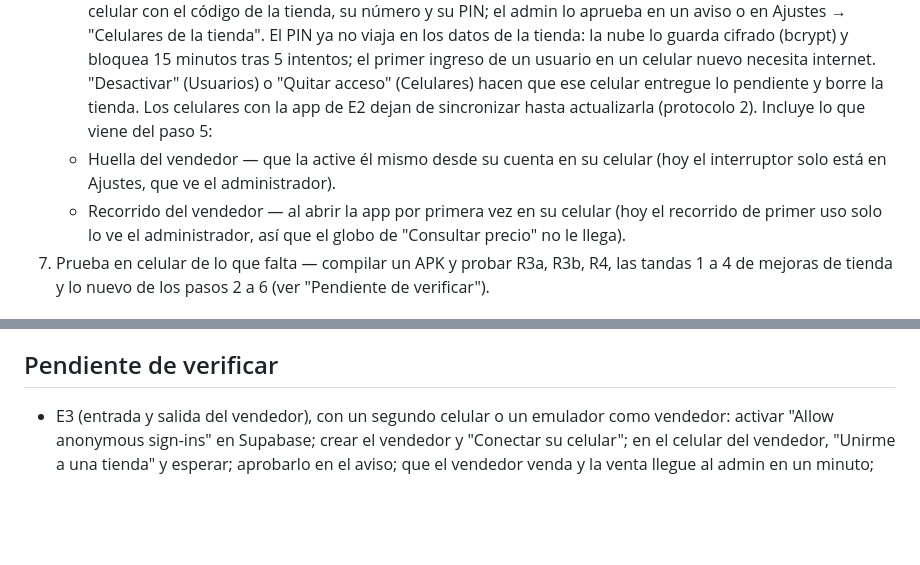
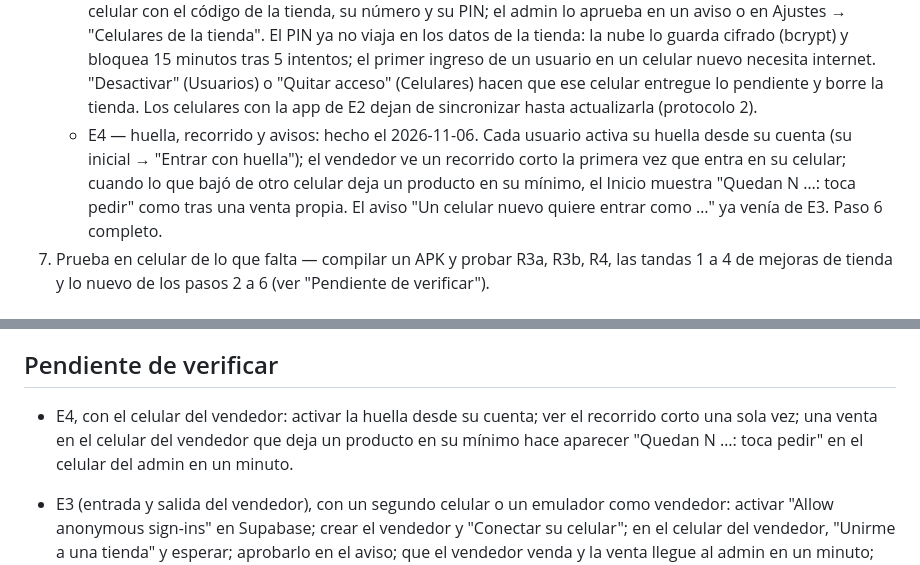
Before and after one commit to xiliosd/APP_VENTAS, a Markdown page: docs/hoja-de-ruta.md, 2 parts joined by grey strips. Rendered like a GitHub page; blank space fills up the shorter version.

Commit message:
docs: close the shared store step with E4
Co-Authored-By: Claude Opus 5.5 <noreply@anthropic.com>

```diff
--- a/docs/hoja-de-ruta.md
+++ b/docs/hoja-de-ruta.md
@@ -118,11 +118,11 @@ la monetización y la subida a Play Store quedan para después).
      "Desactivar" (Usuarios) o "Quitar acceso" (Celulares) hacen que ese celular entregue lo
      pendiente y borre la tienda. Los celulares con la app de E2 dejan de sincronizar hasta
      actualizarla (protocolo 2).
-   Incluye lo que viene del paso 5:
-   - Huella del vendedor — que la active él mismo desde su cuenta en su celular (hoy el
-     interruptor solo está en Ajustes, que ve el administrador).
-   - Recorrido del vendedor — al abrir la app por primera vez en su celular (hoy el recorrido de
-     primer uso solo lo ve el administrador, así que el globo de "Consultar precio" no le llega).
+   - E4 — huella, recorrido y avisos: hecho el 2026-11-06. Cada usuario activa su huella desde
+     su cuenta (su inicial → "Entrar con huella"); el vendedor ve un recorrido corto la primera
+     vez que entra en su celular; cuando lo que bajó de otro celular deja un producto en su
+     mínimo, el Inicio muestra "Quedan N …: toca pedir" como tras una venta propia. El aviso
+     "Un celular nuevo quiere entrar como …" ya venía de E3. Paso 6 completo.
 7. Prueba en celular de lo que falta — compilar un APK y probar R3a, R3b, R4, las tandas 1 a 4
    de mejoras de tienda y lo nuevo de los pasos 2 a 6 (ver "Pendiente de verificar").
 
@@ -159,6 +159,10 @@ la monetización y la subida a Play Store quedan para después).
 
 ## Pendiente de verificar
 
+- E4, con el celular del vendedor: activar la huella desde su cuenta; ver el recorrido corto
+  una sola vez; una venta en el celular del vendedor que deja un producto en su mínimo hace
+  aparecer "Quedan N …: toca pedir" en el celular del admin en un minuto.
+
 - E3 (entrada y salida del vendedor), con un segundo celular o un emulador como vendedor:
   activar "Allow anonymous sign-ins" en Supabase; crear el vendedor y "Conectar su celular";
   en el celular del vendedor, "Unirme a una tienda" y esperar; aprobarlo en el aviso; que el
```
Also changed, not shown: README.md (+4 -0 lines).
